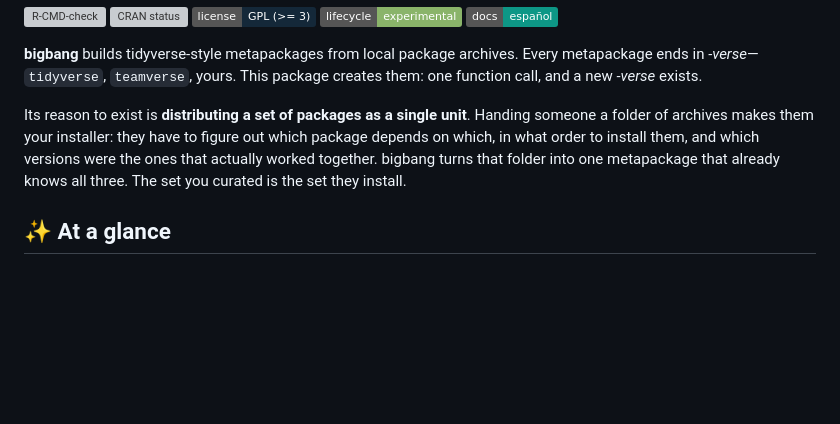
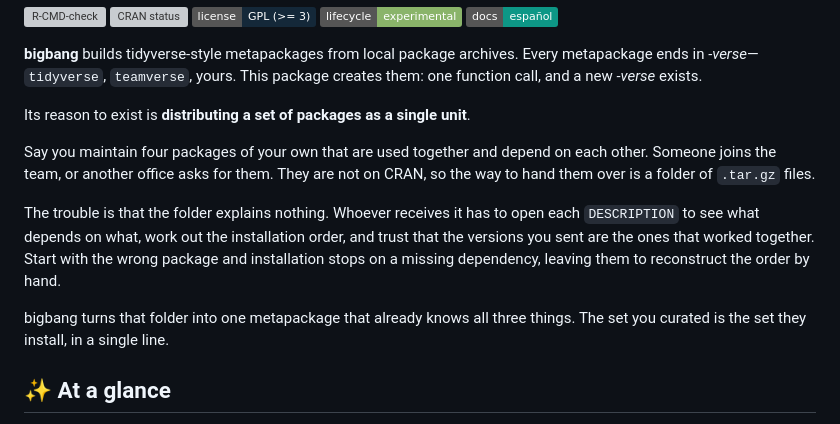
Before and after one commit to sebollin/bigbang, a Markdown page: README.md, the part around the change. Drawn GitHub-style; badges without logos; blank space fills up the shorter version; grey boxes are pictures that could not be loaded.

```diff
--- a/README.md
+++ b/README.md
@@ -13,11 +13,19 @@ Every metapackage ends in *-verse*—`tidyverse`, `teamverse`, yours. This packa
 creates them: one function call, and a new *-verse* exists.
 
 Its reason to exist is **distributing a set of packages as a single unit**.
-Handing someone a folder of archives makes them your installer: they have to
-figure out which package depends on which, in what order to install them, and
-which versions were the ones that actually worked together. bigbang turns that
-folder into one metapackage that already knows all three. The set you curated
-is the set they install.
+
+Say you maintain four packages of your own that are used together and depend on
+each other. Someone joins the team, or another office asks for them. They are
+not on CRAN, so the way to hand them over is a folder of `.tar.gz` files.
+
+The trouble is that the folder explains nothing. Whoever receives it has to open
+each `DESCRIPTION` to see what depends on what, work out the installation order,
+and trust that the versions you sent are the ones that worked together. Start
+with the wrong package and installation stops on a missing dependency, leaving
+them to reconstruct the order by hand.
+
+bigbang turns that folder into one metapackage that already knows all three
+things. The set you curated is the set they install, in a single line.
 
 ## ✨ At a glance
 
```
Also changed, not shown: README.es.md (+13 -5 lines).
